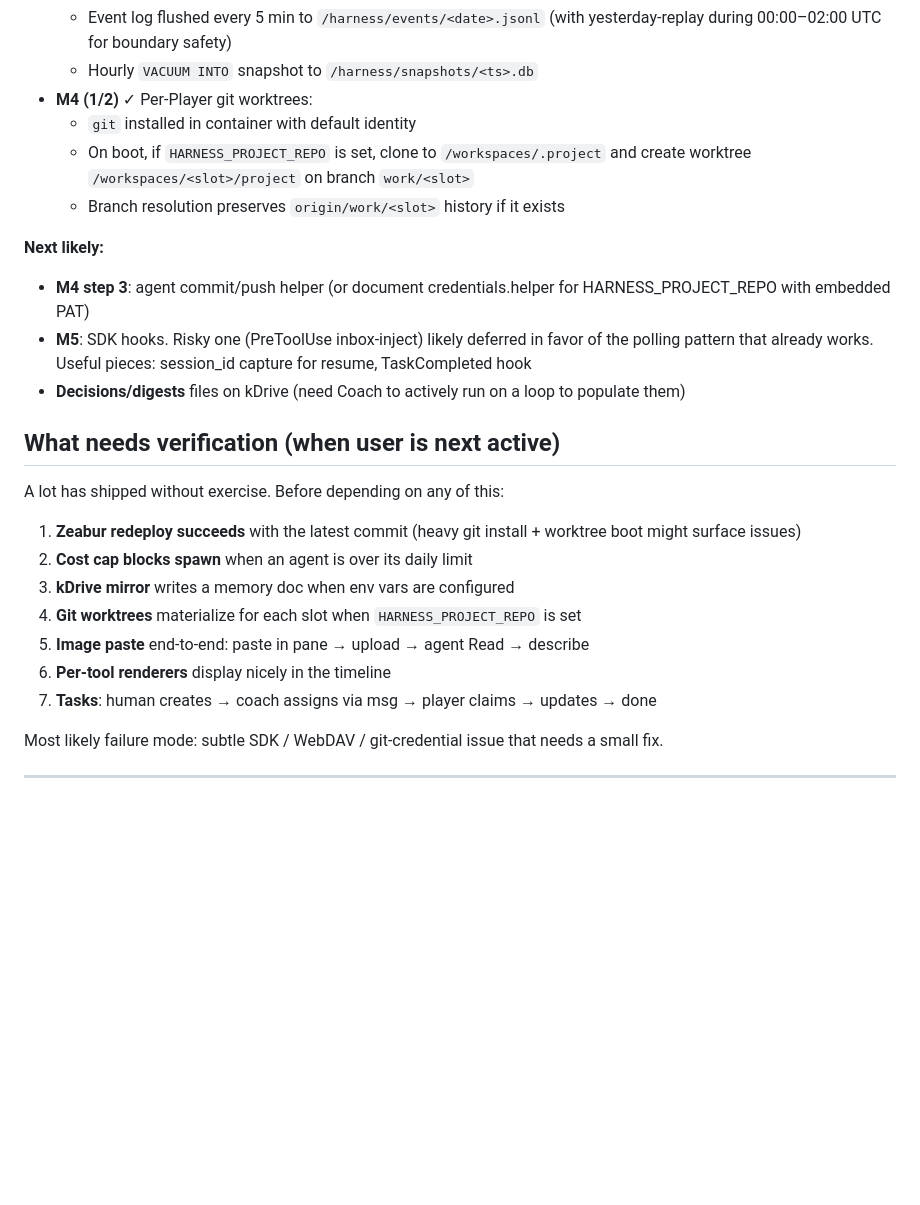
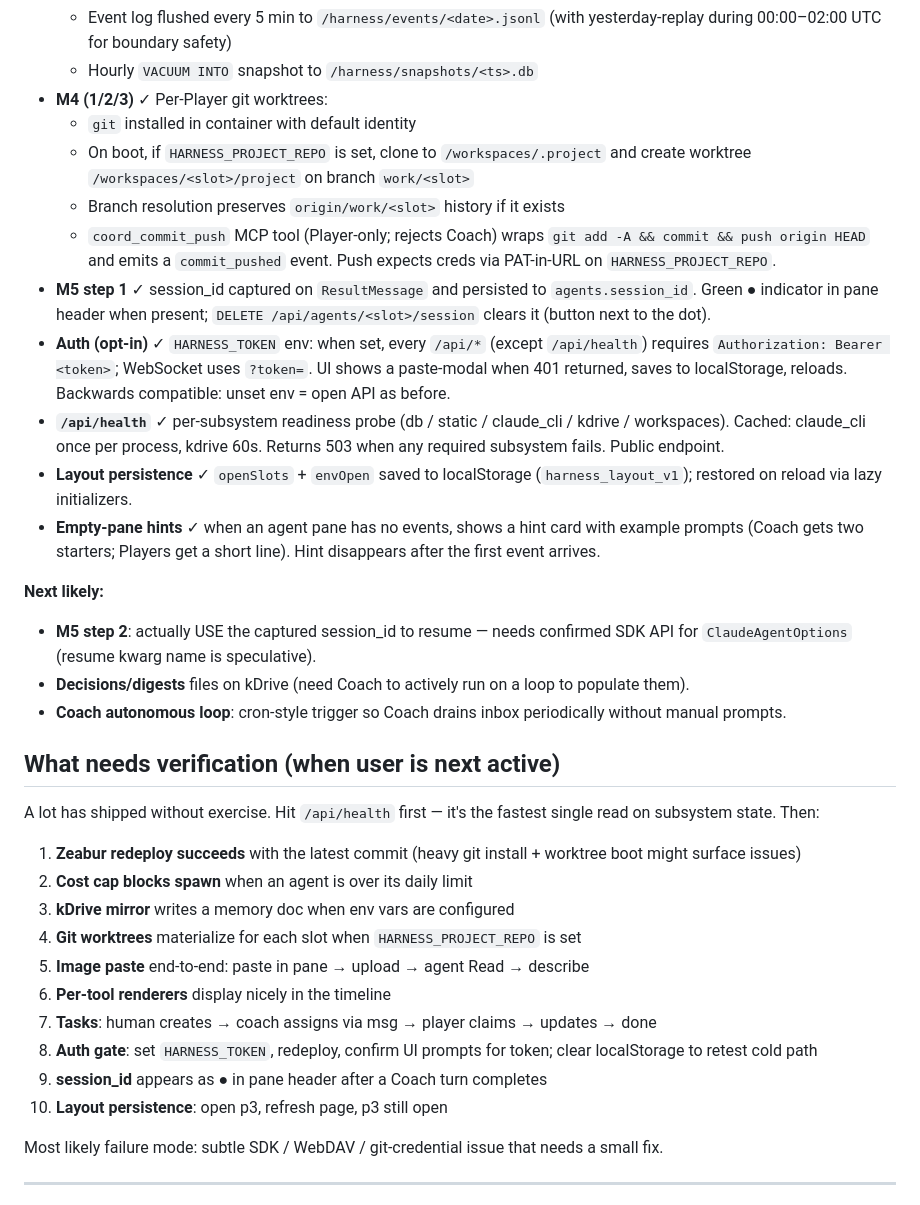
Before and after one commit to Nicolasmoute/TeamOfTen, a Markdown page: CLAUDE.md, the part around the change. GitHub-like rendering; blank space fills up the shorter version.

Commit message:
Refresh CLAUDE.md for recent commits (auth, health, layout, hints)
5 commits landed since the previous docs sync without CLAUDE.md
reflecting them:

- M4 step 3 (coord_commit_push tool)
- M5 step 1 (session_id capture)
- Bearer-token auth opt-in
- /api/health readiness probe
- Layout persistence (localStorage)
- Empty-pane hints

Updated:
- Done list: M4 now (1/2/3), plus individual entries for M5 step 1,
  Auth, /api/health, Layout persistence, Empty-pane hints.
- Next-likely list: dropped M4 step 3 (done); kept decisions/digests
  and Coach autonomous loop.
- Verification list: added 3 new items (auth gate, session_id indicator,
  layout persistence). Header now points at /api/health as the first
  thing to hit.

Next session starts without needing me to recap the last 5 commits verbally.

Co-Authored-By: Claude Opus 4.7 (1M context) <noreply@anthropic.com>

```diff
--- a/CLAUDE.md
+++ b/CLAUDE.md
@@ -50,24 +50,43 @@ deployed Zeabur instance — see "What needs verification" below.
    - Event log flushed every 5 min to `/harness/events/<date>.jsonl`
      (with yesterday-replay during 00:00–02:00 UTC for boundary safety)
    - Hourly `VACUUM INTO` snapshot to `/harness/snapshots/<ts>.db`
-- **M4 (1/2)** ✓ Per-Player git worktrees:
+- **M4 (1/2/3)** ✓ Per-Player git worktrees:
    - `git` installed in container with default identity
    - On boot, if `HARNESS_PROJECT_REPO` is set, clone to `/workspaces/.project`
      and create worktree `/workspaces/<slot>/project` on branch `work/<slot>`
    - Branch resolution preserves `origin/work/<slot>` history if it exists
+   - `coord_commit_push` MCP tool (Player-only; rejects Coach) wraps
+     `git add -A && commit && push origin HEAD` and emits a `commit_pushed`
+     event. Push expects creds via PAT-in-URL on `HARNESS_PROJECT_REPO`.
+- **M5 step 1** ✓ session_id captured on `ResultMessage` and persisted to
+   `agents.session_id`. Green ● indicator in pane header when present;
+   `DELETE /api/agents/<slot>/session` clears it (button next to the dot).
+- **Auth (opt-in)** ✓ `HARNESS_TOKEN` env: when set, every `/api/*` (except
+   `/api/health`) requires `Authorization: Bearer <token>`; WebSocket uses
+   `?token=`. UI shows a paste-modal when 401 returned, saves to localStorage,
+   reloads. Backwards compatible: unset env = open API as before.
+- **`/api/health`** ✓ per-subsystem readiness probe (db / static / claude_cli
+   / kdrive / workspaces). Cached: claude_cli once per process, kdrive 60s.
+   Returns 503 when any required subsystem fails. Public endpoint.
+- **Layout persistence** ✓ `openSlots` + `envOpen` saved to localStorage
+   (`harness_layout_v1`); restored on reload via lazy initializers.
+- **Empty-pane hints** ✓ when an agent pane has no events, shows a hint
+   card with example prompts (Coach gets two starters; Players get a short
+   line). Hint disappears after the first event arrives.
 
 **Next likely:**
-- **M4 step 3**: agent commit/push helper (or document credentials.helper
-   for HARNESS_PROJECT_REPO with embedded PAT)
-- **M5**: SDK hooks. Risky one (PreToolUse inbox-inject) likely deferred
-   in favor of the polling pattern that already works. Useful pieces:
-   session_id capture for resume, TaskCompleted hook
+- **M5 step 2**: actually USE the captured session_id to resume — needs
+   confirmed SDK API for `ClaudeAgentOptions` (resume kwarg name is
+   speculative).
 - **Decisions/digests** files on kDrive (need Coach to actively run on a
-   loop to populate them)
+   loop to populate them).
+- **Coach autonomous loop**: cron-style trigger so Coach drains inbox
+   periodically without manual prompts.
 
 ## What needs verification (when user is next active)
 
-A lot has shipped without exercise. Before depending on any of this:
+A lot has shipped without exercise. Hit `/api/health` first — it's the
+fastest single read on subsystem state. Then:
 
 1. **Zeabur redeploy succeeds** with the latest commit (heavy git install + worktree boot might surface issues)
 2. **Cost cap blocks spawn** when an agent is over its daily limit
@@ -76,6 +95,9 @@ A lot has shipped without exercise. Before depending on any of this:
 5. **Image paste** end-to-end: paste in pane → upload → agent Read → describe
 6. **Per-tool renderers** display nicely in the timeline
 7. **Tasks**: human creates → coach assigns via msg → player claims → updates → done
+8. **Auth gate**: set `HARNESS_TOKEN`, redeploy, confirm UI prompts for token; clear localStorage to retest cold path
+9. **session_id** appears as ● in pane header after a Coach turn completes
+10. **Layout persistence**: open p3, refresh page, p3 still open
 
 Most likely failure mode: subtle SDK / WebDAV / git-credential issue that needs a small fix.
 
```
